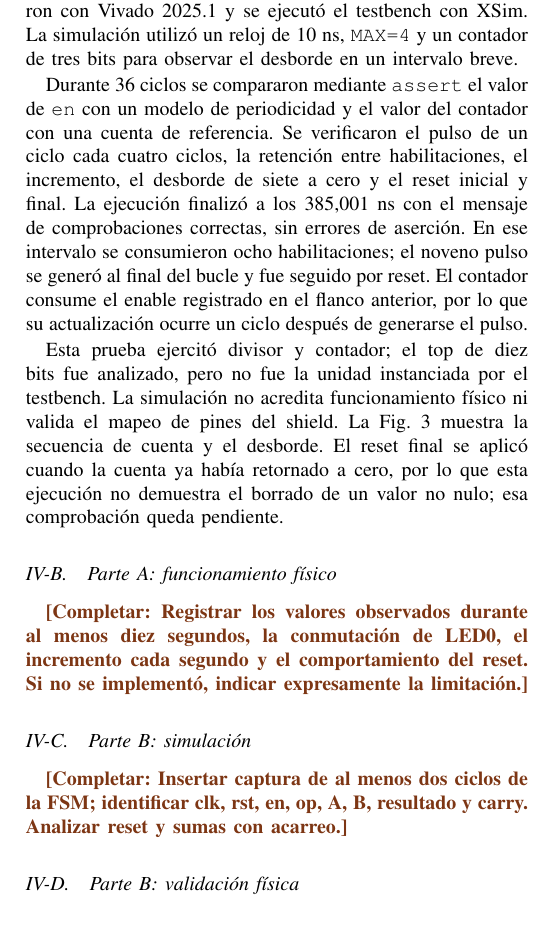
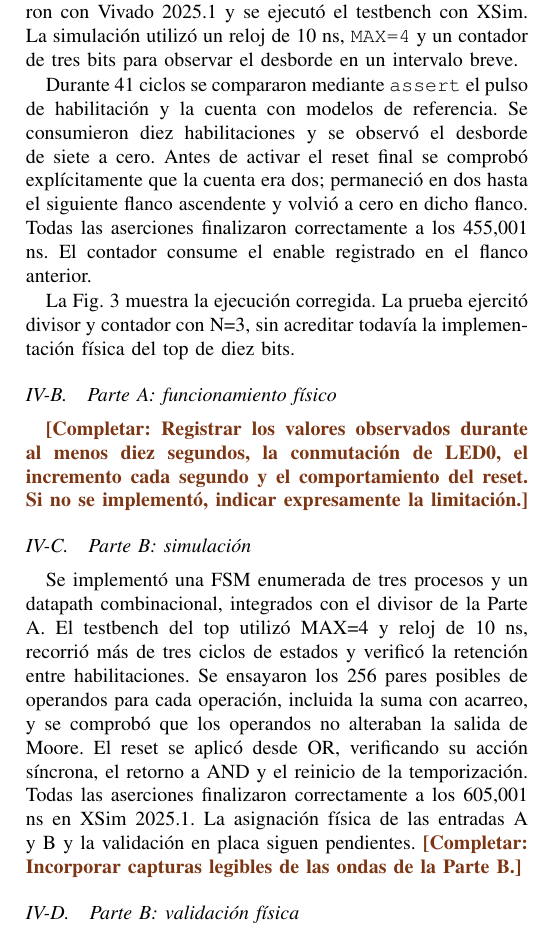
Before and after one commit to HectorPereira/Digital-2, a LaTeX paper (main.tex, which reads secciones/04_resultados_discusion.tex): part of one column of page 3 of 5 before the commit and part of one column of page 3 of 4 after it, cut so that both start at the same text. Compiled offline with pdfLaTeX.

Commit message:
Corregir reset de Parte A e implementar y verificar Parte B

```diff
--- a/secciones/04_resultados_discusion.tex
+++ b/secciones/04_resultados_discusion.tex
@@ -2,9 +2,8 @@
 \subsection{Parte A: simulación}
 Se recibieron y revisaron los módulos \texttt{divisor}, \texttt{contador} y \texttt{top\_A}, el archivo de restricciones y el testbench \texttt{tb\_parte\_A}. Los cuatro archivos VHDL se analizaron con Vivado 2025.1 y se ejecutó el testbench con XSim. La simulación utilizó un reloj de 10 ns, \texttt{MAX=4} y un contador de tres bits para observar el desborde en un intervalo breve.
 
-Durante 36 ciclos se compararon mediante \texttt{assert} el valor de \texttt{en} con un modelo de periodicidad y el valor del contador con una cuenta de referencia. Se verificaron el pulso de un ciclo cada cuatro ciclos, la retención entre habilitaciones, el incremento, el desborde de siete a cero y el reset inicial y final. La ejecución finalizó a los 385,001 ns con el mensaje de comprobaciones correctas, sin errores de aserción. En ese intervalo se consumieron ocho habilitaciones; el noveno pulso se generó al final del bucle y fue seguido por reset. El contador consume el enable registrado en el flanco anterior, por lo que su actualización ocurre un ciclo después de generarse el pulso.
+Durante 41 ciclos se compararon mediante \texttt{assert} el pulso de habilitación y la cuenta con modelos de referencia. Se consumieron diez habilitaciones y se observó el desborde de siete a cero. Antes de activar el reset final se comprobó explícitamente que la cuenta era dos; permaneció en dos hasta el siguiente flanco ascendente y volvió a cero en dicho flanco. Todas las aserciones finalizaron correctamente a los 455,001 ns. El contador consume el enable registrado en el flanco anterior.
 
-Esta prueba ejercitó divisor y contador; el top de diez bits fue analizado, pero no fue la unidad instanciada por el testbench. La simulación no acredita funcionamiento físico ni valida el mapeo de pines del shield.
-La Fig.~\ref{fig:simA} muestra la secuencia de cuenta y el desborde. El reset final se aplicó cuando la cuenta ya había retornado a cero, por lo que esta ejecución no demuestra el borrado de un valor no nulo; esa comprobación queda pendiente.
+La Fig.~\ref{fig:simA} muestra la ejecución corregida. La prueba ejercitó divisor y contador con N=3, sin acreditar todavía la implementación física del top de diez bits.
 \begin{figure*}[!t]
 \centering
@@ -17,7 +16,8 @@ La Fig.~\ref{fig:simA} muestra la secuencia de cuenta y el desborde. El reset fi
 \completar{Registrar los valores observados durante al menos diez segundos, la conmutación de LED0, el incremento cada segundo y el comportamiento del reset. Si no se implementó, indicar expresamente la limitación.}
 
 \subsection{Parte B: simulación}
-\completar{Insertar captura de al menos dos ciclos de la FSM; identificar clk, rst, en, op, A, B, resultado y carry. Analizar reset y sumas con acarreo.}
+Se implementó una FSM enumerada de tres procesos y un datapath combinacional, integrados con el divisor de la Parte A. El testbench del top utilizó MAX=4 y reloj de 10 ns, recorrió más de tres ciclos de estados y verificó la retención entre habilitaciones. Se ensayaron los 256 pares posibles de operandos para cada operación, incluida la suma con acarreo, y se comprobó que los operandos no alteraban la salida de Moore. El reset se aplicó desde OR, verificando su acción síncrona, el retorno a AND y el reinicio de la temporización. Todas las aserciones finalizaron correctamente a los 605,001 ns en XSim 2025.1. La asignación física de las entradas A y B y la validación en placa siguen pendientes.
+\completar{Incorporar capturas legibles de las ondas de la Parte B.}
 \begin{figure}[!t]\centering
 \fbox{\begin{minipage}[c][25mm][c]{0.85\columnwidth}\centering\small Captura de la simulación de la Parte B\end{minipage}}
 \caption{Transiciones de la FSM y salidas del datapath. Imagen pendiente de incorporación.}\label{fig:simB}
```
Also changed, not shown: PENDIENTES.md (+3 -0 lines), parte_a/REVISION_RECIBIDO.md (+3 -0 lines), figuras/simulacion_parte_a_corregida.png (added), parte_b/README.md (added), secciones/04_resultados_discusion.tex (4 more changed lines), 11 other files.
